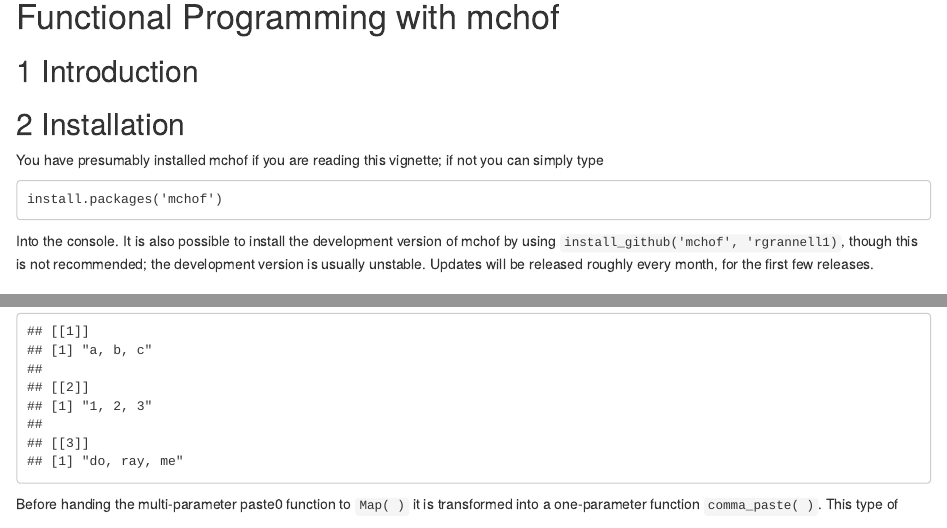
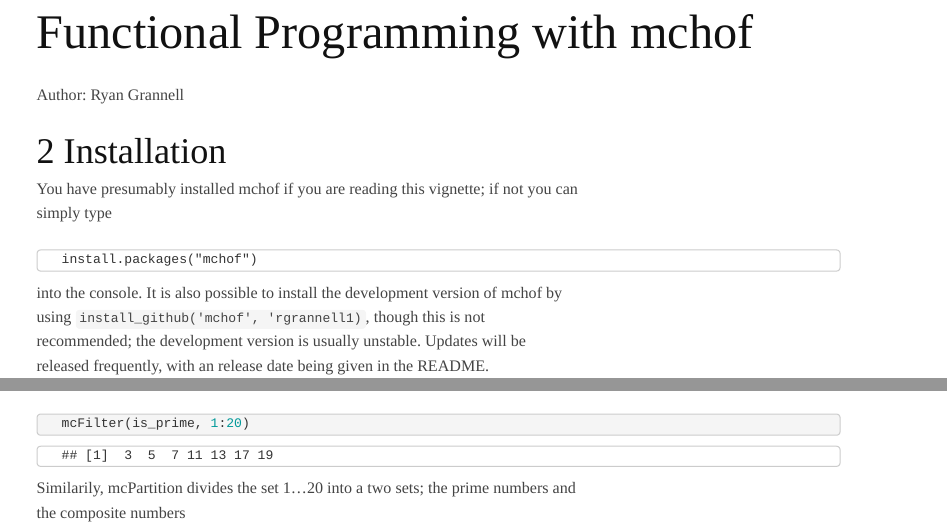
Before and after one commit to rgrannell1/mchof, an R Markdown document (inst/doc/mchof-intro.Rmd): the page in a window 1100 px wide, from its top, and a second part further down, joined at a grey line. Rendered offline with R 4.5, knitr and Pandoc, with nearby package versions; some code elsewhere in the file could not run offline.

Commit message:
worked on the vignette

````diff
--- a/R/reduce.R
+++ b/R/reduce.R
@@ -64,11 +64,12 @@ mcReduce <- function (f, x, paropts = NULL) {
 	# swaps the commas in x1, x2, x3, ..., xn with
 	# the infix function f.
 
-	FLAG("need to optimise code")
-
 	func_call <- paste0( deparse(match.call()), ':' )
 
 	f <- match.fun(f)
+
+	FLAG("reduce's parallel algorithm can be rewritten in terms of
+		several foldrs")
 
 	if (is.null(x)) return(NULL)
 	if (is.list(x) && length(x) == 0) return(list())
--- a/inst/doc/mchof-intro.Rmd
+++ b/inst/doc/mchof-intro.Rmd
@@ -6,17 +6,13 @@
 Functional Programming with mchof
 =================================
 
-## 1 Introduction
+Author: Ryan Grannell
 
 ## 2 Installation
 
-You have presumably installed mchof if you are reading this vignette; if not
-you can simply type
+You have presumably installed mchof if you are reading this vignette; if not you can simply type
 ```
-install.packages('mchof')
+install.packages("mchof")
 ```
-Into the console. It is also possible to install the
-development version of mchof by using `install_github('mchof', 'rgrannell1)`,
-though this is not recommended; the development version is usually unstable.
-Updates will be released roughly every month, for the first few releases.
+into the console. It is also possible to install the development version of mchof by using `install_github('mchof', 'rgrannell1)`, though this is not recommended; the development version is usually unstable. Updates will be released frequently, with an release date being given in the README.
 
@@ -25,0 +42,5 @@ Updates will be released roughly every month, for the first few releases.
+```{r}
+mcFilter(is_prime, 1:20)
+```
+Similarily, mcPartition divides the set 1...20 into a two sets; the prime numbers and the
+composite numbers
--- a/inst/doc/vignette.css
+++ b/inst/doc/vignette.css
@@ -1,6 +1,263 @@
 
-/* this is the stylesheet for the mchof vignette */
+/* css is modified slightly from https://bitbucket.org/kevinburke/markdowncss, by Kevin Burke */
 
-html {
-	margin: 0px 100px;
+body{
+    margin: 0 auto;
+    font-family: Georgia, Palatino, serif;
+    color: #444444;
+    line-height: 1;
+    max-width: 960px;
+    padding: 30px;
 }
+h1, h2, h3, h4 {
+    color: #111111;
+    font-weight: 400;
+}
+h1, h2, h3, h4, h5, p {
+    margin-bottom: 24px;
+    padding: 0;
+}
+h1 {
+    font-size: 48px;
+}
+h2 {
+    font-size: 36px;
+    /* The bottom margin is small. It's designed to be used with gray meta text
+     * below a post title. */
+    margin: 24px 0 6px;
+}
+h3 {
+    font-size: 24px;
+}
+h4 {
+    font-size: 21px;
+}
+h5 {
+    font-size: 18px;
+}
+a {
+    color: #0099ff;
+    margin: 0;
+    padding: 0;
+    vertical-align: baseline;
+}
+a:hover {
+    text-decoration: none;
+    color: #ff6600;
+}
+a:visited {
+    color: purple;
+}
+ul, ol {
+    padding: 0;
+    margin: 0;
+}
+li {
+    line-height: 24px;
+}
+li ul, li ul {
+    margin-left: 24px;
+}
+p, ul, ol {
+    font-size: 16px;
+    line-height: 24px;
+    max-width: 540px;
+}
+pre {
+    padding: 0px 24px;
+    max-width: 800px;
+    white-space: pre-wrap;
+}
+code {
+    font-family: Consolas, Monaco, Andale Mono, monospace;
+    line-height: 1.5;
+    font-size: 13px;
+}
+aside {
+    display: block;
+    float: right;
+    width: 390px;
+}
+blockquote {
+    border-left:.5em solid #eee;
+    padding: 0 2em;
+    margin-left:0;
+    max-width: 476px;
+}
+blockquote  cite {
+    font-size:14px;
+    line-height:20px;
+    color:#bfbfbf;
+}
+blockquote cite:before {
+    content: '\2014 \00A0';
+}
+
+blockquote p {
+    color: #666;
+    max-width: 460px;
+}
+hr {
+    width: 540px;
+    text-align: left;
+    margin: 0 auto 0 0;
+    color: #999;
+}
+
+/* Code below this line is copyright Twitter Inc. */
+
+button,
+input,
+select,
+textarea {
+  font-size: 100%;
+  margin: 0;
+  vertical-align: baseline;
+  *vertical-align: middle;
+}
+button, input {
+  line-height: normal;
+  *overflow: visible;
+}
+button::-moz-focus-inner, input::-moz-focus-inner {
+  border: 0;
+  padding: 0;
+}
+button,
+input[type="button"],
+input[type="reset"],
+input[type="submit"] {
+  cursor: pointer;
+  -webkit-appearance: button;
+}
+input[type=checkbox], input[type=radio] {
+  cursor: pointer;
+}
+/* override default chrome & firefox settings */
+input:not([type="image"]), textarea {
+  -webkit-box-sizing: content-box;
+  -moz-box-sizing: content-box;
+  box-sizing: content-box;
+}
+
+input[type="search"] {
+  -webkit-appearance: textfield;
+  -webkit-box-sizing: content-box;
+  -moz-box-sizing: content-box;
+  box-sizing: content-box;
+}
+input[type="search"]::-webkit-search-decoration {
+  -webkit-appearance: none;
+}
+label,
+input,
+select,
+textarea {
+  font-family: "Helvetica Neue", Helvetica, Arial, sans-serif;
+  font-size: 13px;
+  font-weight: normal;
+  line-height: normal;
+  margin-bottom: 18px;
+}
+input[type=checkbox], input[type=radio] {
+  cursor: pointer;
+  margin-bottom: 0;
+}
+input[type=text],
+input[type=password],
+textarea,
+select {
+  display: inline-block;
+  width: 210px;
+  padding: 4px;
+  font-size: 13px;
+  font-weight: normal;
+  line-height: 18px;
+  height: 18px;
+  color: #808080;
+  border: 1px solid #ccc;
+  -webkit-border-radius: 3px;
+  -moz-border-radius: 3px;
+  border-radius: 3px;
+}
+select, input[type=file] {
+  height: 27px;
+  line-height: 27px;
+}
+textarea {
+  height: auto;
+}
+
+/* grey out placeholders */
+:-moz-placeholder {
+  color: #bfbfbf;
+}
+::-webkit-input-placeholder {
+  color: #bfbfbf;
+}
+
+input[type=text],
+input[type=password],
+select,
+textarea {
+  -webkit-transition: border linear 0.2s, box-shadow linear 0.2s;
+  -moz-transition: border linear 0.2s, box-shadow linear 0.2s;
+  transition: border linear 0.2s, box-shadow linear 0.2s;
+  -webkit-box-shadow: inset 0 1px 3px rgba(0, 0, 0, 0.1);
+  -moz-box-shadow: inset 0 1px 3px rgba(0, 0, 0, 0.1);
+  box-shadow: inset 0 1px 3px rgba(0, 0, 0, 0.1);
+}
+input[type=text]:focus, input[type=password]:focus, textarea:focus {
+  outline: none;
+  border-color: rgba(82, 168, 236, 0.8);
+  -webkit-box-shadow: inset 0 1px 3px rgba(0, 0, 0, 0.1), 0 0 8px rgba(82, 168, 236, 0.6);
+  -moz-box-shadow: inset 0 1px 3px rgba(0, 0, 0, 0.1), 0 0 8px rgba(82, 168, 236, 0.6);
+  box-shadow: inset 0 1px 3px rgba(0, 0, 0, 0.1), 0 0 8px rgba(82, 168, 236, 0.6);
+}
+
+/* buttons */
+button {
+  display: inline-block;
+  padding: 4px 14px;
+  font-family: "Helvetica Neue", Helvetica, Arial, sans-serif;
+  font-size: 13px;
+  line-height: 18px;
+  -webkit-border-radius: 4px;
+  -moz-border-radius: 4px;
+  border-radius: 4px;
+  -webkit-box-shadow: inset 0 1px 0 rgba(255, 255, 255, 0.2), 0 1px 2px rgba(0, 0, 0, 0.05);
+  -moz-box-shadow: inset 0 1px 0 rgba(255, 255, 255, 0.2), 0 1px 2px rgba(0, 0, 0, 0.05);
+  box-shadow: inset 0 1px 0 rgba(255, 255, 255, 0.2), 0 1px 2px rgba(0, 0, 0, 0.05);
+  background-color: #0064cd;
+  background-repeat: repeat-x;
+  background-image: -khtml-gradient(linear, left top, left bottom, from(#049cdb), to(#0064cd));
+  background-image: -moz-linear-gradient(top, #049cdb, #0064cd);
+  background-image: -ms-linear-gradient(top, #049cdb, #0064cd);
+  background-image: -webkit-gradient(linear, left top, left bottom, color-stop(0%, #049cdb), color-stop(100%, #0064cd));
+  background-image: -webkit-linear-gradient(top, #049cdb, #0064cd);
+  background-image: -o-linear-gradient(top, #049cdb, #0064cd);
+  background-image: linear-gradient(top, #049cdb, #0064cd);
+  color: #fff;
+  text-shadow: 0 -1px 0 rgba(0, 0, 0, 0.25);
+  border: 1px solid #004b9a;
+  border-bottom-color: #003f81;
+  -webkit-transition: 0.1s linear all;
+  -moz-transition: 0.1s linear all;
+  transition: 0.1s linear all;
+  border-color: #0064cd #0064cd #003f81;
+  border-color: rgba(0, 0, 0, 0.1) rgba(0, 0, 0, 0.1) rgba(0, 0, 0, 0.25);
+}
+button:hover {
+  color: #fff;
+  background-position: 0 -15px;
+  text-decoration: none;
+}
+button:active {
+  -webkit-box-shadow: inset 0 3px 7px rgba(0, 0, 0, 0.15), 0 1px 2px rgba(0, 0, 0, 0.05);
+  -moz-box-shadow: inset 0 3px 7px rgba(0, 0, 0, 0.15), 0 1px 2px rgba(0, 0, 0, 0.05);
+  box-shadow: inset 0 3px 7px rgba(0, 0, 0, 0.15), 0 1px 2px rgba(0, 0, 0, 0.05);
+}
+button::-moz-focus-inner {
+  padding: 0;
+  border: 0;
+}
````
Also changed, not shown: inst/doc/mchof-intro.html, inst/doc/mchof-intro.md, inst/doc/mchof-intro.Rmd (105 more changed lines), 3 other files.
